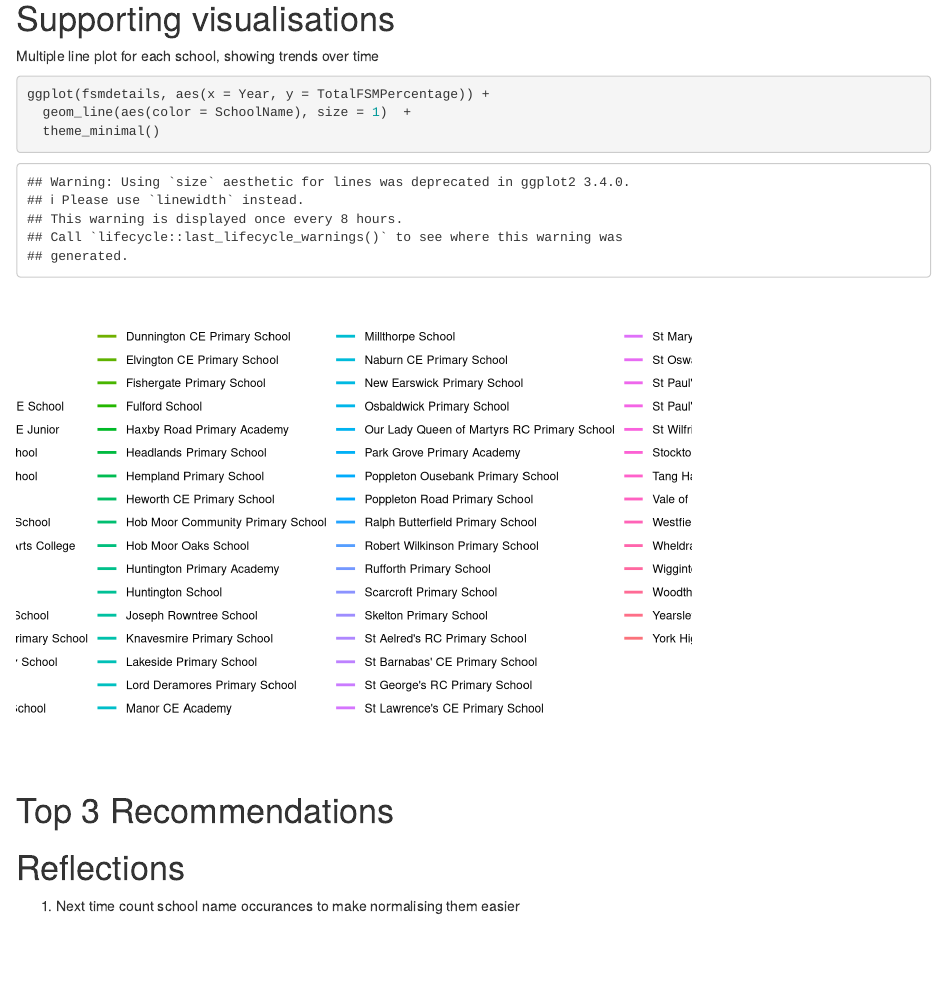
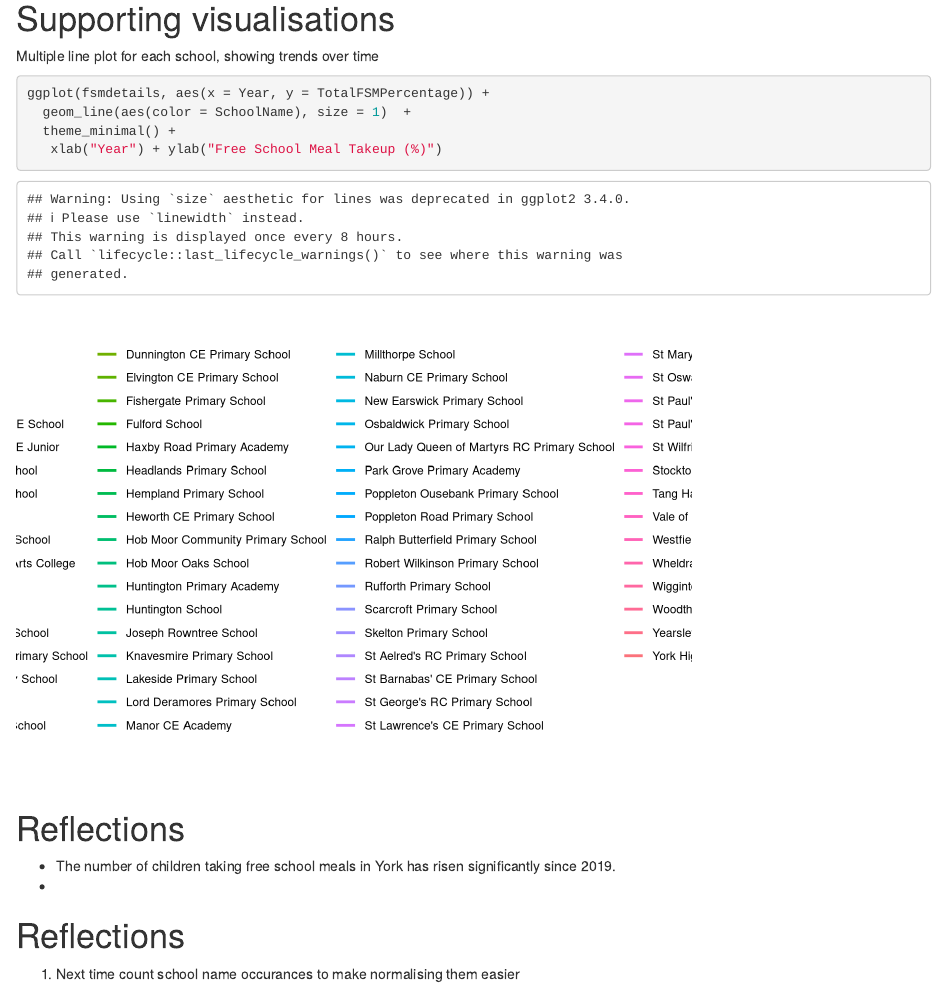
Before and after one commit to dtt101/york-free-school-meals, an R Markdown document (york-free-school-meals-2021.Rmd): the page in a window 1100 px wide, from 5040 px down before the commit and from 5390 px down after it, so that both start at the same text. Rendered offline with R 4.5, knitr and Pandoc, with nearby package versions; some code elsewhere in the file could not run offline.

Commit message:
Script + graphs

````diff
--- a/york-free-school-meals-2021.Rmd
+++ b/york-free-school-meals-2021.Rmd
@@ -226,10 +226,14 @@ Multiple line plot for each school, showing trends over time
 ```{r}
 ggplot(fsmdetails, aes(x = Year, y = TotalFSMPercentage)) +
   geom_line(aes(color = SchoolName), size = 1)  +
-  theme_minimal()
+  theme_minimal() +
+   xlab("Year") + ylab("Free School Meal Takeup (%)")
 ```
 
-# Top 3 Recommendations
+# Reflections
+
+ * The number of children taking free school meals in York has risen significantly since 2019.
+ *
 
 # Reflections
 
````
Also changed, not shown: viz/average-over-time.png (added), viz/line-graph.png (added), york-free-school-meals-2021.nb.html, york-free-school-meals-2021.Rmd (2 more changed lines).
